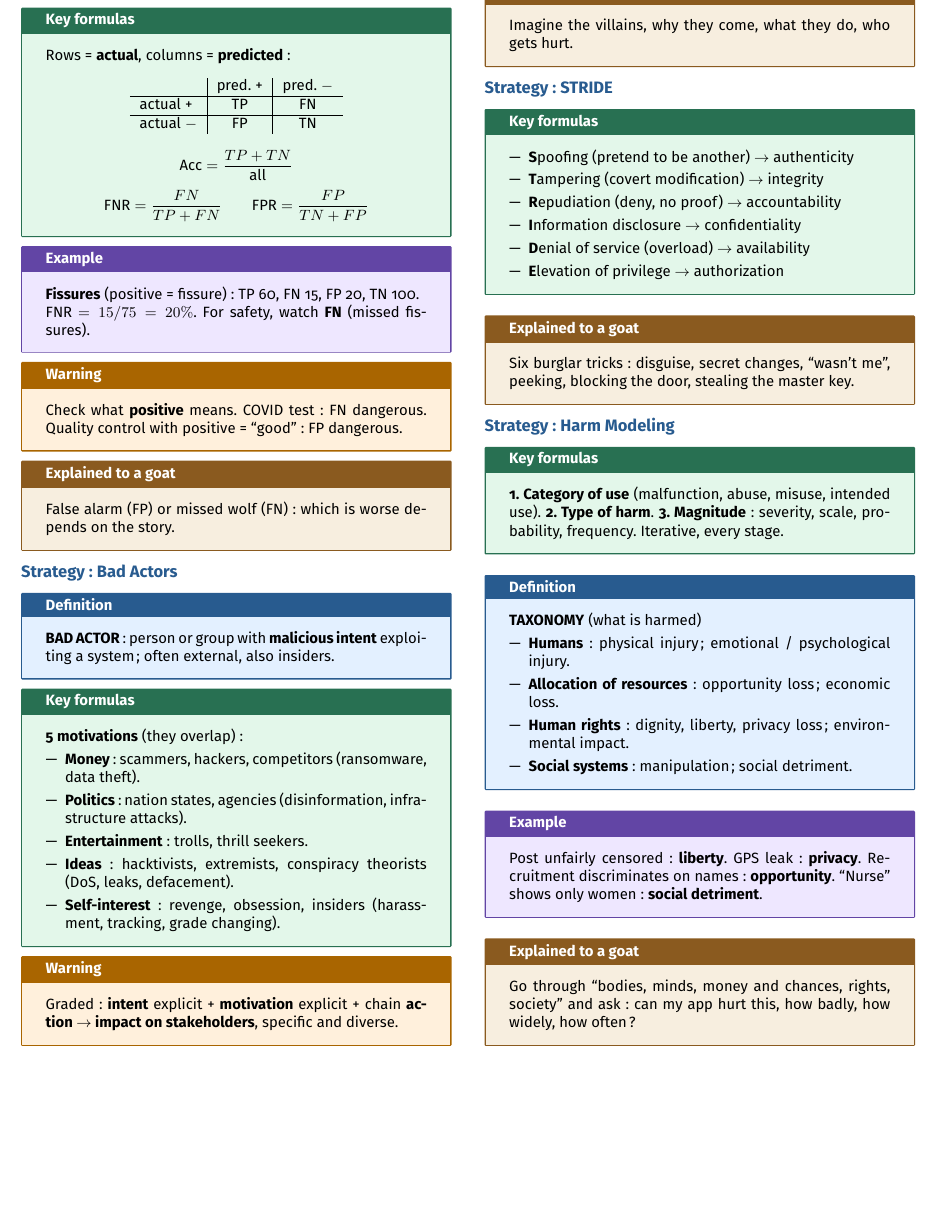
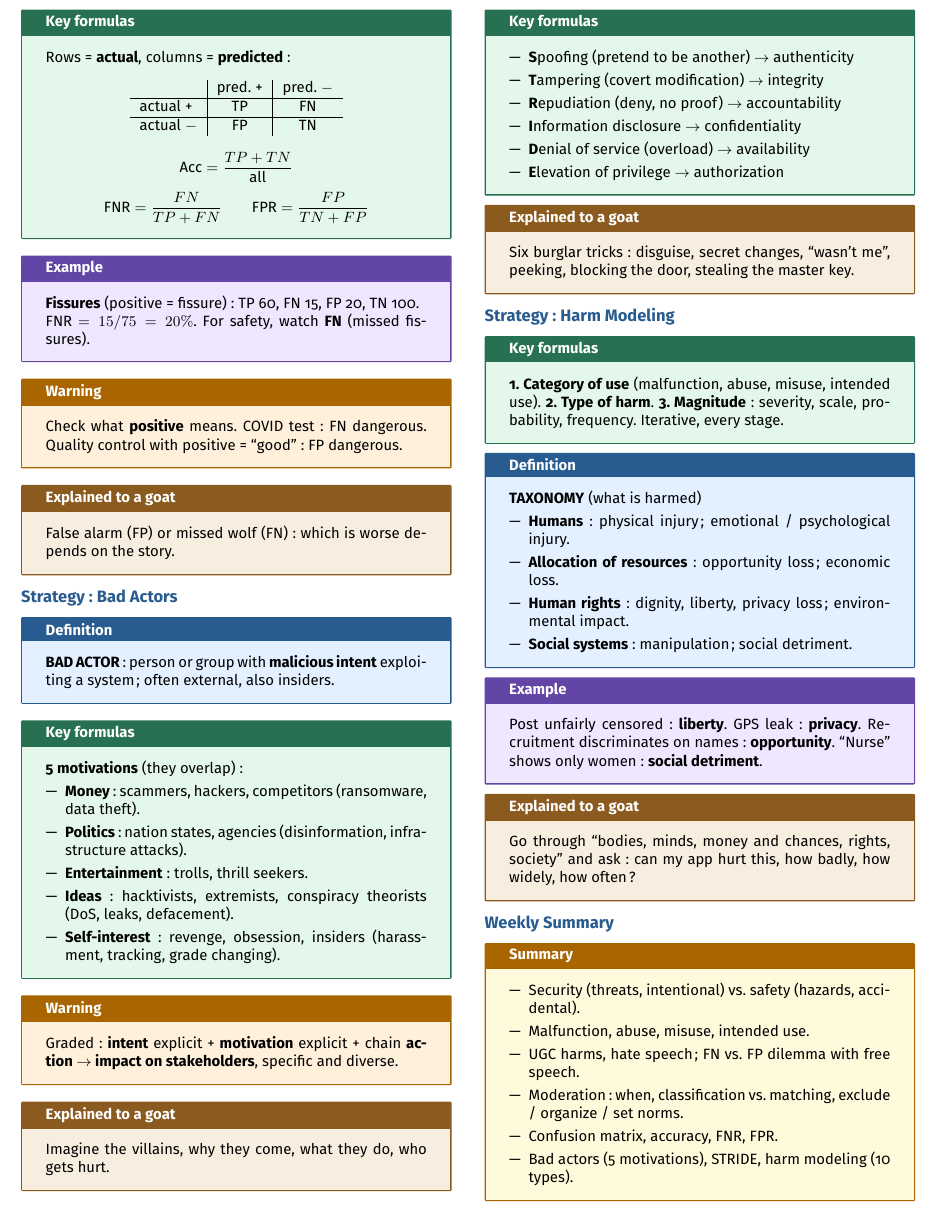
Before and after one commit to AlphaXT38G/notes_ba5, a LaTeX document (respsoft/week/week04.tex): part of page 2 of 2, cut so that both start at the same text, the shorter picture padded with empty space. Compiled offline with pdfLaTeX.

Commit message:
feat(respsoft-week04): add the weekly summary
Co-Authored-By: Claude Opus 5.5 <noreply@anthropic.com>

```diff
--- a/respsoft/week/week04.tex
+++ b/respsoft/week/week04.tex
@@ -630,6 +630,32 @@ how badly, how widely, how often?
 \end{goat}
 
 
+
+%=========================================================
+\section{Weekly Summary}
+
+
+\begin{summary}
+
+\begin{itemize}
+
+\item Security (threats, intentional) vs. safety (hazards, accidental).
+
+\item Malfunction, abuse, misuse, intended use.
+
+\item UGC harms, hate speech; FN vs. FP dilemma with free speech.
+
+\item Moderation: when, classification vs. matching, exclude / organize / set norms.
+
+\item Confusion matrix, accuracy, FNR, FPR.
+
+\item Bad actors (5 motivations), STRIDE, harm modeling (10 types).
+
+\end{itemize}
+
+\end{summary}
+
+
 \end{multicols}
 
 
```
